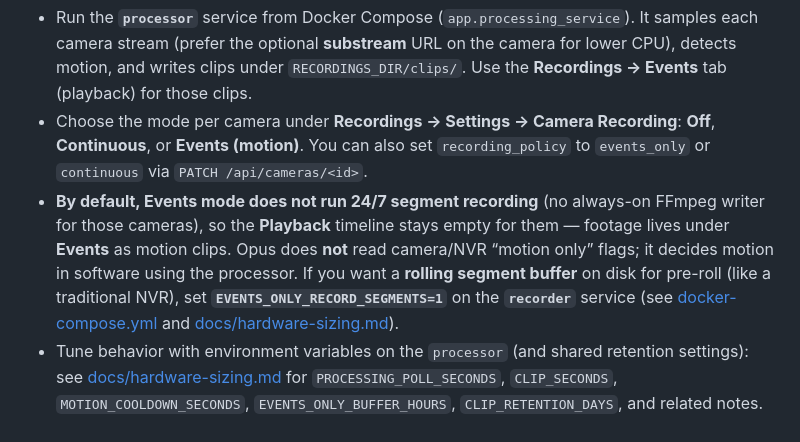
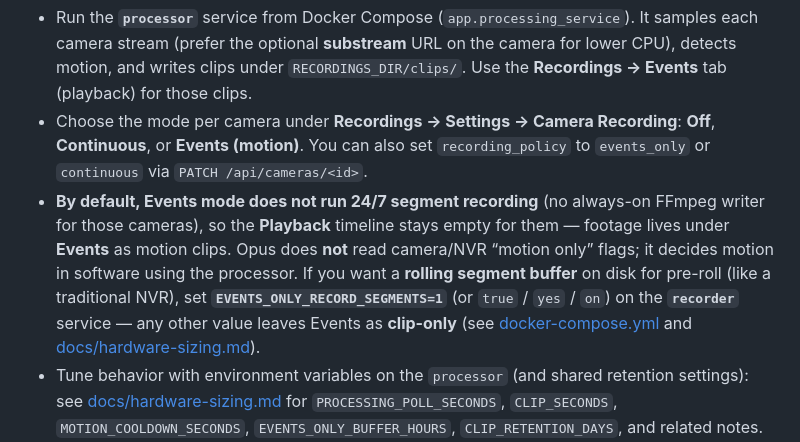
Before and after one commit to elirtf/opus, a Markdown page: README.md, the part around the change. GitHub-like rendering.

```diff
--- a/README.md
+++ b/README.md
@@ -106,7 +106,7 @@ Opus can record **continuously** (full timeline retention) or in **Events** mode
 
 - Run the **`processor`** service from Docker Compose (`app.processing_service`). It samples each camera stream (prefer the optional **substream** URL on the camera for lower CPU), detects motion, and writes clips under `RECORDINGS_DIR/clips/`. Use the **Recordings → Events** tab (playback) for those clips.
 - Choose the mode per camera under **Recordings → Settings → Camera Recording**: **Off**, **Continuous**, or **Events (motion)**. You can also set `recording_policy` to `events_only` or `continuous` via `PATCH /api/cameras/<id>`.
-- **By default, Events mode does not run 24/7 segment recording** (no always-on FFmpeg writer for those cameras), so the **Playback** timeline stays empty for them — footage lives under **Events** as motion clips. Opus does **not** read camera/NVR “motion only” flags; it decides motion in software using the processor. If you want a **rolling segment buffer** on disk for pre-roll (like a traditional NVR), set **`EVENTS_ONLY_RECORD_SEGMENTS=1`** on the **`recorder`** service (see [docker-compose.yml](docker-compose.yml) and [docs/hardware-sizing.md](docs/hardware-sizing.md)).
+- **By default, Events mode does not run 24/7 segment recording** (no always-on FFmpeg writer for those cameras), so the **Playback** timeline stays empty for them — footage lives under **Events** as motion clips. Opus does **not** read camera/NVR “motion only” flags; it decides motion in software using the processor. If you want a **rolling segment buffer** on disk for pre-roll (like a traditional NVR), set **`EVENTS_ONLY_RECORD_SEGMENTS=1`** (or `true` / `yes` / `on`) on the **`recorder`** service — any other value leaves Events as **clip-only** (see [docker-compose.yml](docker-compose.yml) and [docs/hardware-sizing.md](docs/hardware-sizing.md)).
 - Tune behavior with environment variables on the `processor` (and shared retention settings): see [docs/hardware-sizing.md](docs/hardware-sizing.md) for `PROCESSING_POLL_SECONDS`, `CLIP_SECONDS`, `MOTION_COOLDOWN_SECONDS`, `EVENTS_ONLY_BUFFER_HOURS`, `CLIP_RETENTION_DAYS`, and related notes.
 - If you record through the **go2rtc RTSP relay** (`GO2RTC_RTSP_URL`), use the **same** URL on both the **`recorder`** and **`processor`** services so segments, motion sampling, and clips refer to the same paths (details in [docker-compose.yml](docker-compose.yml)).
 
```
Also changed, not shown: docs/hardware-sizing.md (+1 -1 lines).
